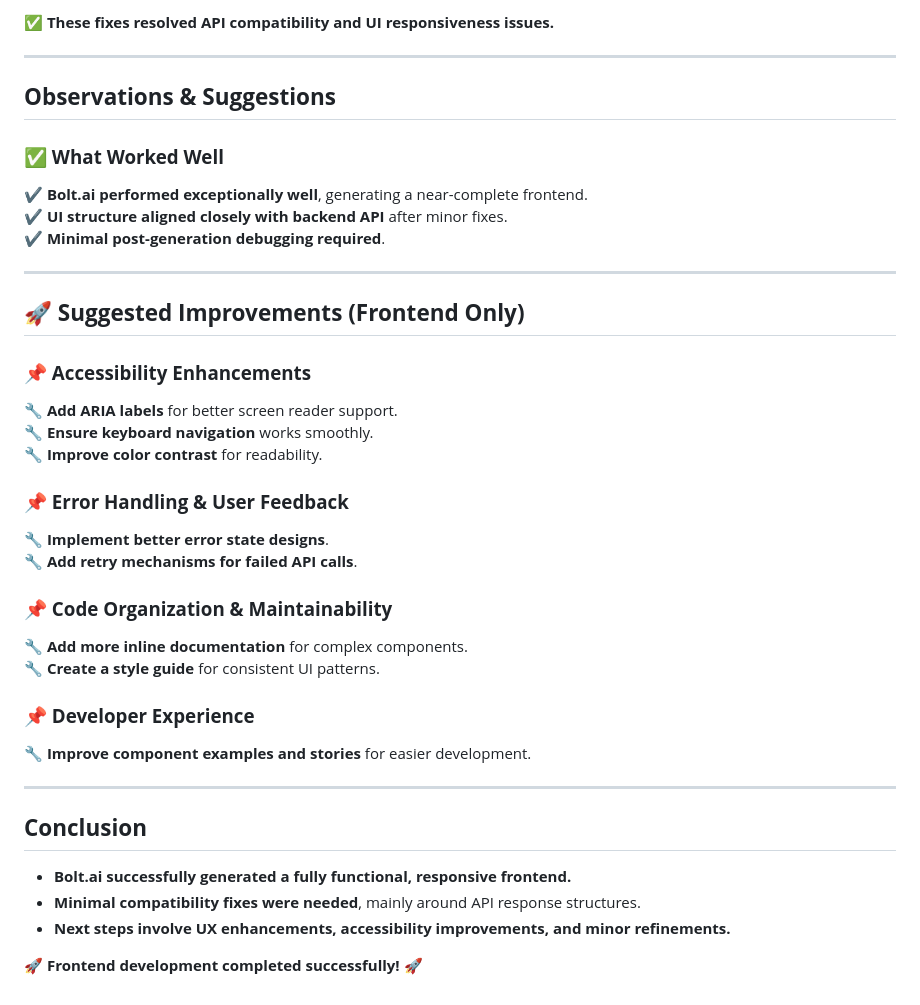
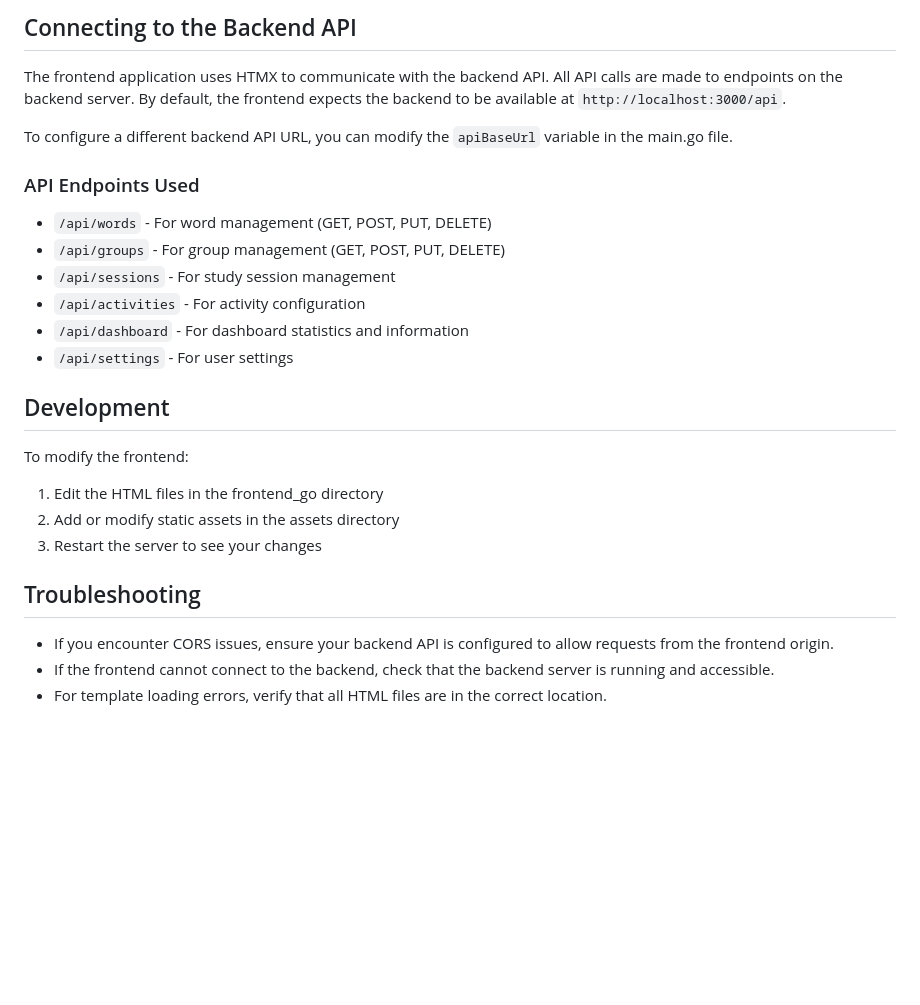
Before and after one commit to itsfarhan/gen-ai-bootcamp-2025, a Markdown page: lang-portal/frontend_go/README.md, the part around one of its changes. GitHub-like rendering; blank space fills up the shorter version.

```diff
--- a/lang-portal/frontend_go/README.md
+++ b/lang-portal/frontend_go/README.md
@@ -152,40 +77,28 @@ To confirm **frontend functionality and navigation**, the following **UI tests w
 
-✅ **These fixes resolved API compatibility and UI responsiveness issues.**
+## Connecting to the Backend API
 
----
+The frontend application uses HTMX to communicate with the backend API. All API calls are made to endpoints on the backend server. By default, the frontend expects the backend to be available at `http://localhost:3000/api`.
 
-## **Observations & Suggestions**
+To configure a different backend API URL, you can modify the `apiBaseUrl` variable in the main.go file.
 
-### **✅ What Worked Well**
-✔ **Bolt.ai performed exceptionally well**, generating a near-complete frontend.
-✔ **UI structure aligned closely with backend API** after minor fixes.
-✔ **Minimal post-generation debugging required**.
+### API Endpoints Used
 
----
+- `/api/words` - For word management (GET, POST, PUT, DELETE)
+- `/api/groups` - For group management (GET, POST, PUT, DELETE)
+- `/api/sessions` - For study session management
+- `/api/activities` - For activity configuration
+- `/api/dashboard` - For dashboard statistics and information
+- `/api/settings` - For user settings
 
-## **🚀 Suggested Improvements (Frontend Only)**
+## Development
 
-### **📌 Accessibility Enhancements**
-🔧 **Add ARIA labels** for better screen reader support.
-🔧 **Ensure keyboard navigation** works smoothly.
-🔧 **Improve color contrast** for readability.
+To modify the frontend:
+1. Edit the HTML files in the frontend_go directory
+2. Add or modify static assets in the assets directory
+3. Restart the server to see your changes
 
-### **📌 Error Handling & User Feedback**
-🔧 **Implement better error state designs**.
-🔧 **Add retry mechanisms for failed API calls**.
+## Troubleshooting
 
-### **📌 Code Organization & Maintainability**
-🔧 **Add more inline documentation** for complex components.
-🔧 **Create a style guide** for consistent UI patterns.
-
-### **📌 Developer Experience**
-🔧 **Improve component examples and stories** for easier development.
-
----
-
-## **Conclusion**
-- **Bolt.ai successfully generated a fully functional, responsive frontend.**
-- **Minimal compatibility fixes were needed**, mainly around API response structures.
-- **Next steps involve UX enhancements, accessibility improvements, and minor refinements.**
-
-🚀 **Frontend development completed successfully!** 🚀
+- If you encounter CORS issues, ensure your backend API is configured to allow requests from the frontend origin.
+- If the frontend cannot connect to the backend, check that the backend server is running and accessible.
+- For template loading errors, verify that all HTML files are in the correct location.
```
Also changed, not shown: other parts of lang-portal/frontend_go/README.md (+53 -128 lines).
